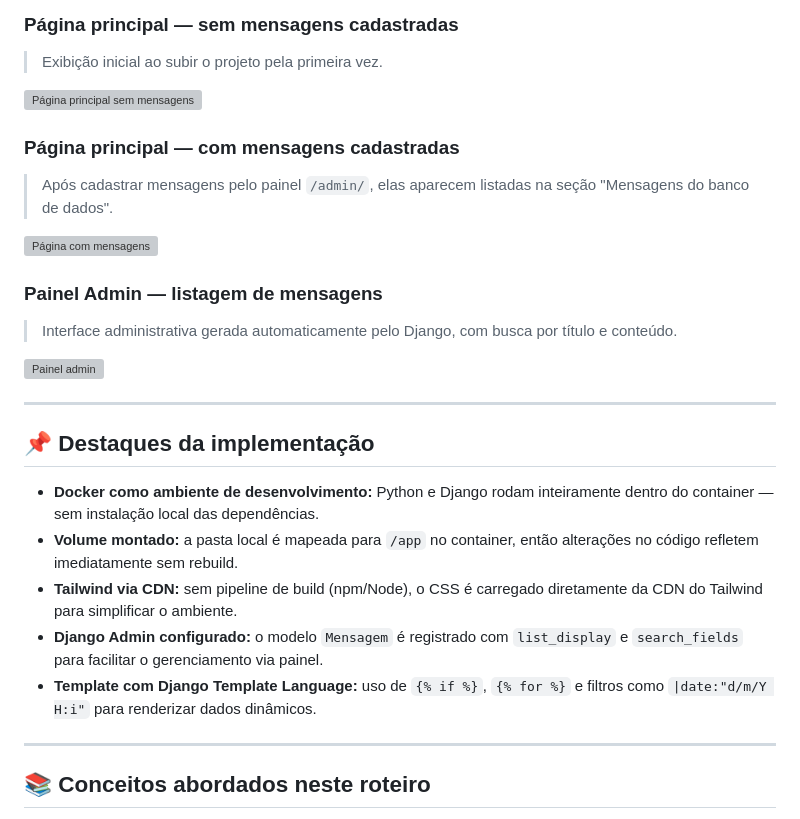
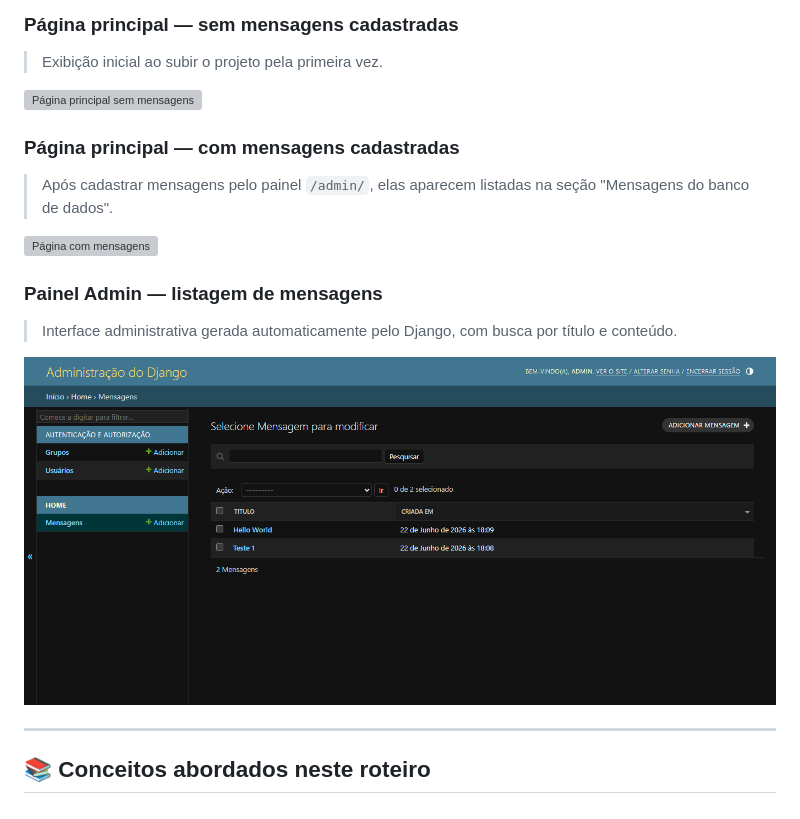
Before and after one commit to JoaoHPS06/demo-django, a Markdown page: README.md, the part around one of its changes. GitHub-like rendering; grey boxes are pictures that could not be loaded.

```diff
--- a/README.md
+++ b/README.md
@@ -146,17 +101,7 @@ docker compose down
 > Interface administrativa gerada automaticamente pelo Django, com busca por título e conteúdo.
 
 <!-- Substitua pela sua captura de tela -->
-![Painel admin](imagens/admin-mensagens.png)
-
----
-
-## 📌 Destaques da implementação
-
-- **Docker como ambiente de desenvolvimento:** Python e Django rodam inteiramente dentro do container — sem instalação local das dependências.
-- **Volume montado:** a pasta local é mapeada para `/app` no container, então alterações no código refletem imediatamente sem rebuild.
-- **Tailwind via CDN:** sem pipeline de build (npm/Node), o CSS é carregado diretamente da CDN do Tailwind para simplificar o ambiente.
-- **Django Admin configurado:** o modelo `Mensagem` é registrado com `list_display` e `search_fields` para facilitar o gerenciamento via painel.
-- **Template com Django Template Language:** uso de `{% if %}`, `{% for %}` e filtros como `|date:"d/m/Y H:i"` para renderizar dados dinâmicos.
+![Painel admin](imagens/imagem3.png)
 
 ---
 
```
Also changed, not shown: other parts of README.md (+2 -47 lines).
